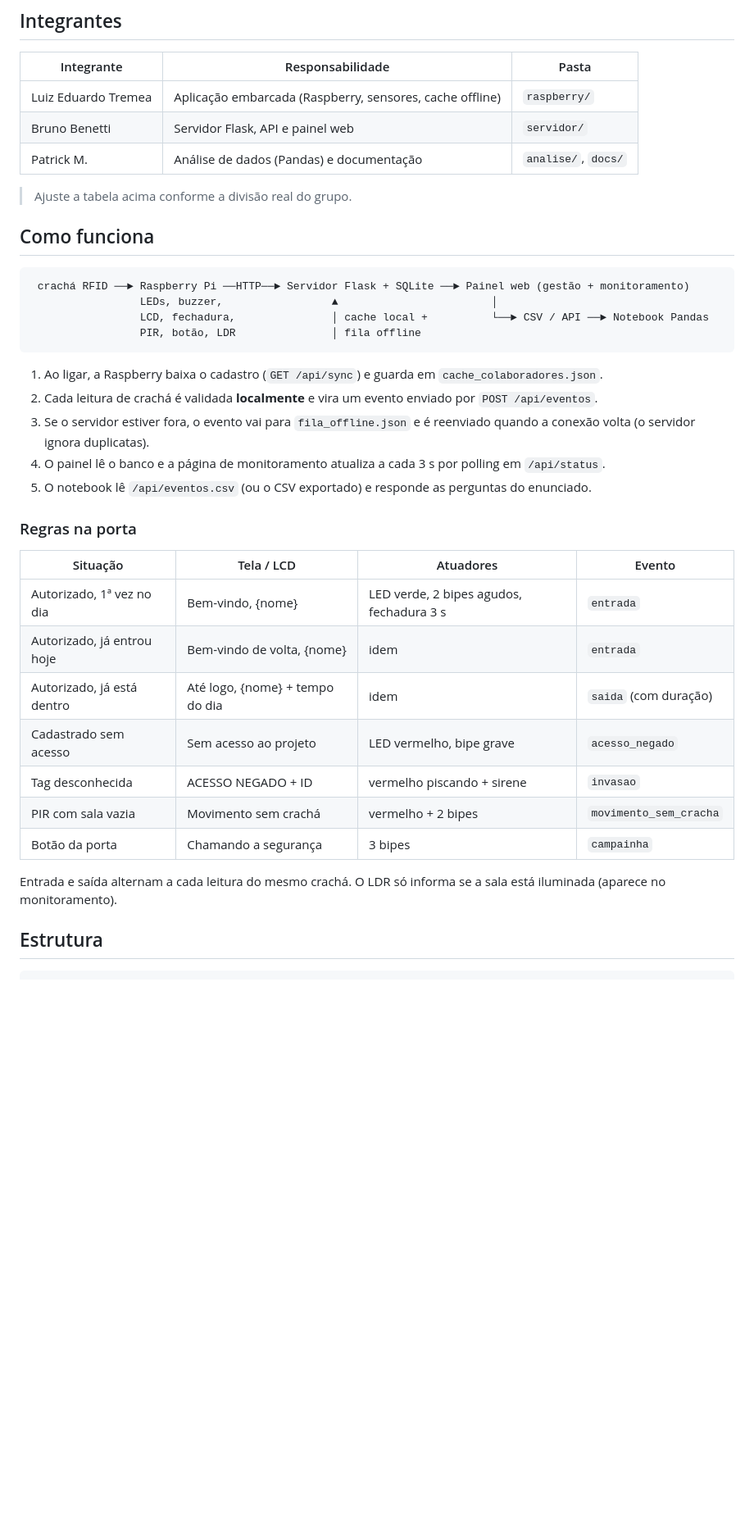
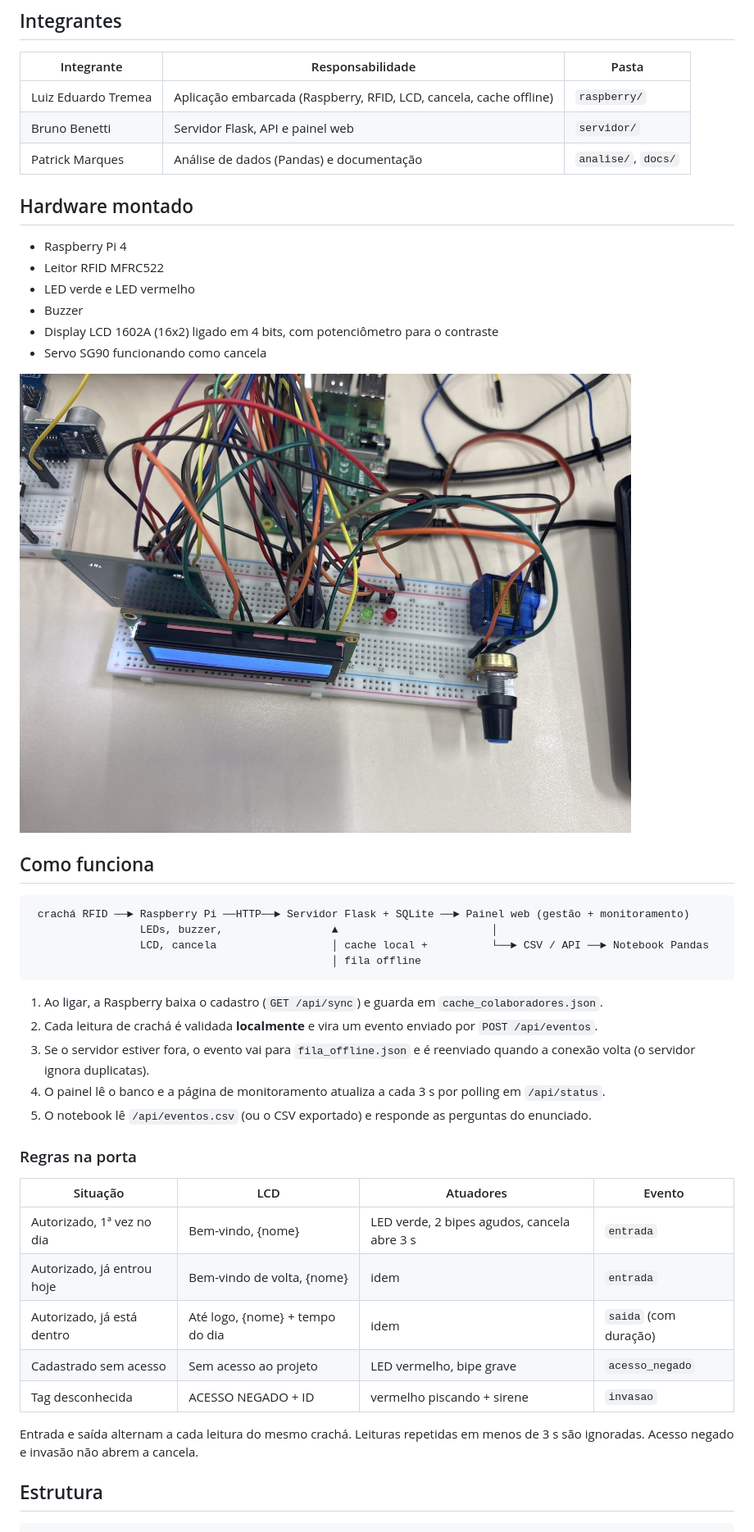
Before and after one commit to EduTremea/Trabalho-Rasp-Final, a Markdown page: README.md, the part around one of its changes. Shown at 82% size. Drawn GitHub-style; blank space fills up the shorter version.

````diff
--- a/README.md
+++ b/README.md
@@ -6,19 +6,28 @@ Projeto final de Hardware Architecture (Atitus, 2026.1). Controle de acesso a um
 
 | Integrante | Responsabilidade | Pasta |
 |---|---|---|
-| Luiz Eduardo Tremea | Aplicação embarcada (Raspberry, sensores, cache offline) | `raspberry/` |
+| Luiz Eduardo Tremea | Aplicação embarcada (Raspberry, RFID, LCD, cancela, cache offline) | `raspberry/` |
 | Bruno Benetti | Servidor Flask, API e painel web | `servidor/` |
-| Patrick M. | Análise de dados (Pandas) e documentação | `analise/`, `docs/` |
+| Patrick Marques | Análise de dados (Pandas) e documentação | `analise/`, `docs/` |
 
-> Ajuste a tabela acima conforme a divisão real do grupo.
+## Hardware montado
+
+- Raspberry Pi 4
+- Leitor RFID MFRC522
+- LED verde e LED vermelho
+- Buzzer
+- Display LCD 1602A (16x2) ligado em 4 bits, com potenciômetro para o contraste
+- Servo SG90 funcionando como cancela
+
+![Montagem](docs/imagens/montagem.jpg)
 
 ## Como funciona
 
 ```
  crachá RFID ──► Raspberry Pi ──HTTP──► Servidor Flask + SQLite ──► Painel web (gestão + monitoramento)
                  LEDs, buzzer,                 ▲                        │
-                 LCD, fechadura,               │ cache local +          └──► CSV / API ──► Notebook Pandas
-                 PIR, botão, LDR               │ fila offline
+                 LCD, cancela                  │ cache local +          └──► CSV / API ──► Notebook Pandas
+                                               │ fila offline
 ```
 
 1. Ao ligar, a Raspberry baixa o cadastro (`GET /api/sync`) e guarda em `cache_colaboradores.json`.
@@ -29,17 +38,15 @@ Projeto final de Hardware Architecture (Atitus, 2026.1). Controle de acesso a um
 
 ### Regras na porta
 
-| Situação | Tela / LCD | Atuadores | Evento |
+| Situação | LCD | Atuadores | Evento |
 |---|---|---|---|
-| Autorizado, 1ª vez no dia | Bem-vindo, {nome} | LED verde, 2 bipes agudos, fechadura 3 s | `entrada` |
+| Autorizado, 1ª vez no dia | Bem-vindo, {nome} | LED verde, 2 bipes agudos, cancela abre 3 s | `entrada` |
 | Autorizado, já entrou hoje | Bem-vindo de volta, {nome} | idem | `entrada` |
 | Autorizado, já está dentro | Até logo, {nome} + tempo do dia | idem | `saida` (com duração) |
 | Cadastrado sem acesso | Sem acesso ao projeto | LED vermelho, bipe grave | `acesso_negado` |
 | Tag desconhecida | ACESSO NEGADO + ID | vermelho piscando + sirene | `invasao` |
-| PIR com sala vazia | Movimento sem crachá | vermelho + 2 bipes | `movimento_sem_cracha` |
-| Botão da porta | Chamando a segurança | 3 bipes | `campainha` |
 
-Entrada e saída alternam a cada leitura do mesmo crachá. O LDR só informa se a sala está iluminada (aparece no monitoramento).
+Entrada e saída alternam a cada leitura do mesmo crachá. Leituras repetidas em menos de 3 s são ignoradas. Acesso negado e invasão não abrem a cancela.
 
 ## Estrutura
 
````
Also changed, not shown: other parts of README.md (+43 -25 lines).
